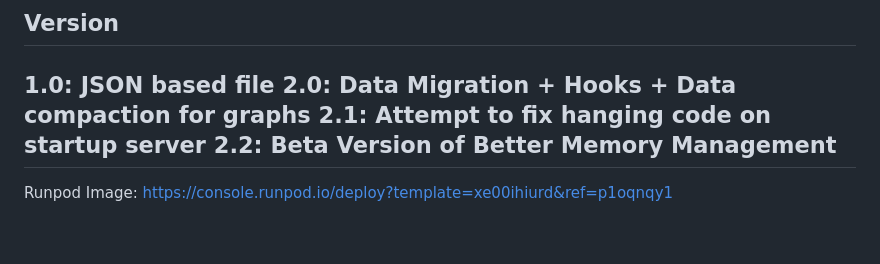
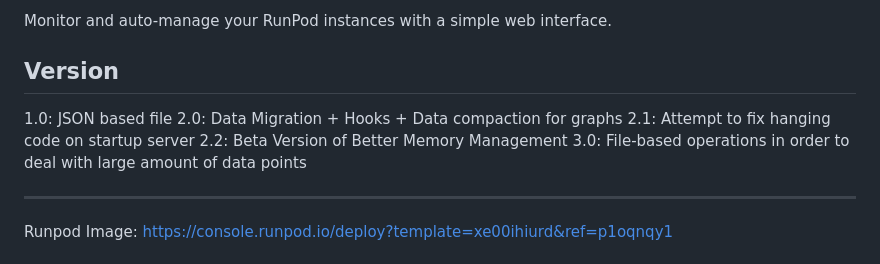
Before and after one commit to justinwlin/Runpod-Idle-Pod-Monitor, a Markdown page: README.md, the part around the change. GitHub-like rendering; blank space fills up the shorter version.

Commit message:
3.0 Pushed to Docker

```diff
--- a/README.md
+++ b/README.md
@@ -7,6 +7,8 @@ Monitor and auto-manage your RunPod instances with a simple web interface.
 2.0: Data Migration + Hooks + Data compaction for graphs
 2.1: Attempt to fix hanging code on startup server
 2.2: Beta Version of Better Memory Management
+3.0: File-based operations in order to deal with large amount of data points
+
 ----
 Runpod Image:
 https://console.runpod.io/deploy?template=xe00ihiurd&ref=p1oqnqy1
```
